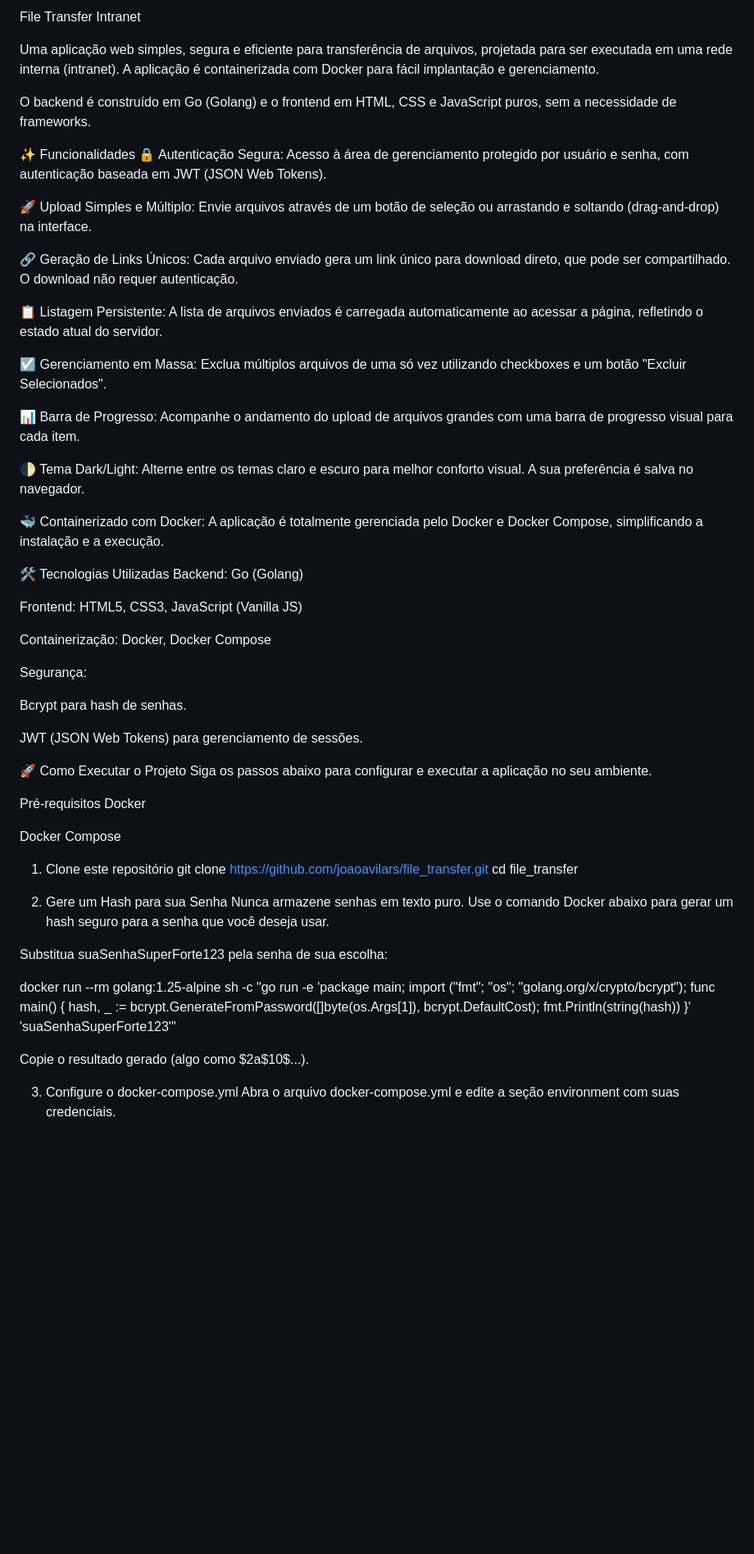
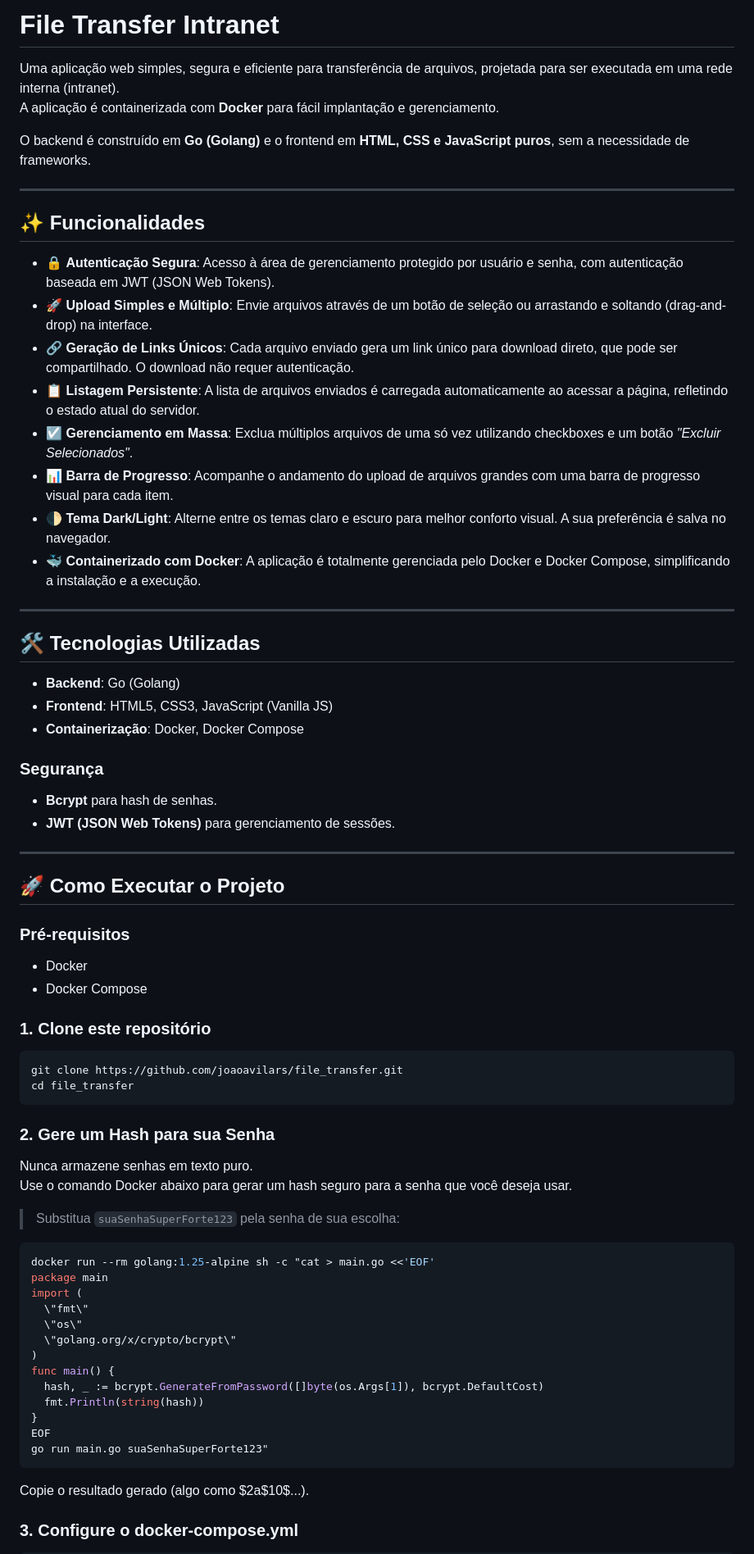
Before and after one commit to joaoavilars/file_transfer, a Markdown page: README.md, the part around one of its changes. Shown at 82% size. Rendered like a GitHub page; blank space fills up the shorter version.

Commit message:
atualizado o README2

````diff
--- a/README.md
+++ b/README.md
@@ -1,62 +1,74 @@
-File Transfer Intranet
+# File Transfer Intranet
 
-Uma aplicação web simples, segura e eficiente para transferência de arquivos, projetada para ser executada em uma rede interna (intranet). A aplicação é containerizada com Docker para fácil implantação e gerenciamento.
+Uma aplicação web simples, segura e eficiente para transferência de arquivos, projetada para ser executada em uma rede interna (intranet).
+A aplicação é containerizada com **Docker** para fácil implantação e gerenciamento.
 
-O backend é construído em Go (Golang) e o frontend em HTML, CSS e JavaScript puros, sem a necessidade de frameworks.
+O backend é construído em **Go (Golang)** e o frontend em **HTML, CSS e JavaScript puros**, sem a necessidade de frameworks.
 
-✨ Funcionalidades
-🔒 Autenticação Segura: Acesso à área de gerenciamento protegido por usuário e senha, com autenticação baseada em JWT (JSON Web Tokens).
+---
 
-🚀 Upload Simples e Múltiplo: Envie arquivos através de um botão de seleção ou arrastando e soltando (drag-and-drop) na interface.
+## ✨ Funcionalidades
 
-🔗 Geração de Links Únicos: Cada arquivo enviado gera um link único para download direto, que pode ser compartilhado. O download não requer autenticação.
+- 🔒 **Autenticação Segura**: Acesso à área de gerenciamento protegido por usuário e senha, com autenticação baseada em JWT (JSON Web Tokens).
+- 🚀 **Upload Simples e Múltiplo**: Envie arquivos através de um botão de seleção ou arrastando e soltando (drag-and-drop) na interface.
+- 🔗 **Geração de Links Únicos**: Cada arquivo enviado gera um link único para download direto, que pode ser compartilhado. O download não requer autenticação.
+- 📋 **Listagem Persistente**: A lista de arquivos enviados é carregada automaticamente ao acessar a página, refletindo o estado atual do servidor.
+- ☑️ **Gerenciamento em Massa**: Exclua múltiplos arquivos de uma só vez utilizando checkboxes e um botão *"Excluir Selecionados"*.
+- 📊 **Barra de Progresso**: Acompanhe o andamento do upload de arquivos grandes com uma barra de progresso visual para cada item.
+- 🌓 **Tema Dark/Light**: Alterne entre os temas claro e escuro para melhor conforto visual. A sua preferência é salva no navegador.
+- 🐳 **Containerizado com Docker**: A aplicação é totalmente gerenciada pelo Docker e Docker Compose, simplificando a instalação e a execução.
 
-📋 Listagem Persistente: A lista de arquivos enviados é carregada automaticamente ao acessar a página, refletindo o estado atual do servidor.
+---
 
-☑️ Gerenciamento em Massa: Exclua múltiplos arquivos de uma só vez utilizando checkboxes e um botão "Excluir Selecionados".
+## 🛠️ Tecnologias Utilizadas
 
-📊 Barra de Progresso: Acompanhe o andamento do upload de arquivos grandes com uma barra de progresso visual para cada item.
+- **Backend**: Go (Golang)
+- **Frontend**: HTML5, CSS3, JavaScript (Vanilla JS)
+- **Containerização**: Docker, Docker Compose
 
-🌓 Tema Dark/Light: Alterne entre os temas claro e escuro para melhor conforto visual. A sua preferência é salva no navegador.
+### Segurança
+- **Bcrypt** para hash de senhas.
+- **JWT (JSON Web Tokens)** para gerenciamento de sessões.
 
-🐳 Containerizado com Docker: A aplicação é totalmente gerenciada pelo Docker e Docker Compose, simplificando a instalação e a execução.
+---
 
-🛠️ Tecnologias Utilizadas
-Backend: Go (Golang)
+## 🚀 Como Executar o Projeto
 
-Frontend: HTML5, CSS3, JavaScript (Vanilla JS)
+### Pré-requisitos
+- Docker
+- Docker Compose
 
-Containerização: Docker, Docker Compose
-
-Segurança:
-
-Bcrypt para hash de senhas.
-
-JWT (JSON Web Tokens) para gerenciamento de sessões.
-
-🚀 Como Executar o Projeto
-Siga os passos abaixo para configurar e executar a aplicação no seu ambiente.
-
-Pré-requisitos
-Docker
-
-Docker Compose
-
-1. Clone este repositório
+### 1. Clone este repositório
+```bash
 git clone https://github.com/joaoavilars/file_transfer.git
 cd file_transfer
+```
 
-2. Gere um Hash para sua Senha
-Nunca armazene senhas em texto puro. Use o comando Docker abaixo para gerar um hash seguro para a senha que você deseja usar.
+### 2. Gere um Hash para sua Senha
+Nunca armazene senhas em texto puro.
+Use o comando Docker abaixo para gerar um hash seguro para a senha que você deseja usar.
 
-Substitua suaSenhaSuperForte123 pela senha de sua escolha:
+> Substitua `suaSenhaSuperForte123` pela senha de sua escolha:
 
-docker run --rm golang:1.25-alpine sh -c "go run -e 'package main; import (\"fmt\"; \"os\"; \"golang.org/x/crypto/bcrypt\"); func main() { hash, _ := bcrypt.GenerateFromPassword([]byte(os.Args[1]), bcrypt.DefaultCost); fmt.Println(string(hash)) }' 'suaSenhaSuperForte123'"
+```bash
+docker run --rm golang:1.25-alpine sh -c "cat > main.go <<'EOF'
+package main
+import (
+  \"fmt\"
+  \"os\"
+  \"golang.org/x/crypto/bcrypt\"
+)
+func main() {
+  hash, _ := bcrypt.GenerateFromPassword([]byte(os.Args[1]), bcrypt.DefaultCost)
+  fmt.Println(string(hash))
+}
+EOF
+go run main.go suaSenhaSuperForte123"
+```
 
 Copie o resultado gerado (algo como $2a$10$...).
 
-3. Configure o docker-compose.yml
-Abra o arquivo docker-compose.yml e edite a seção environment com suas credenciais.
-
+### 3. Configure o docker-compose.yml
+```bash
 services:
   file-transfer-intranet:
````
Also changed, not shown: other parts of README.md (+13 -6 lines).
